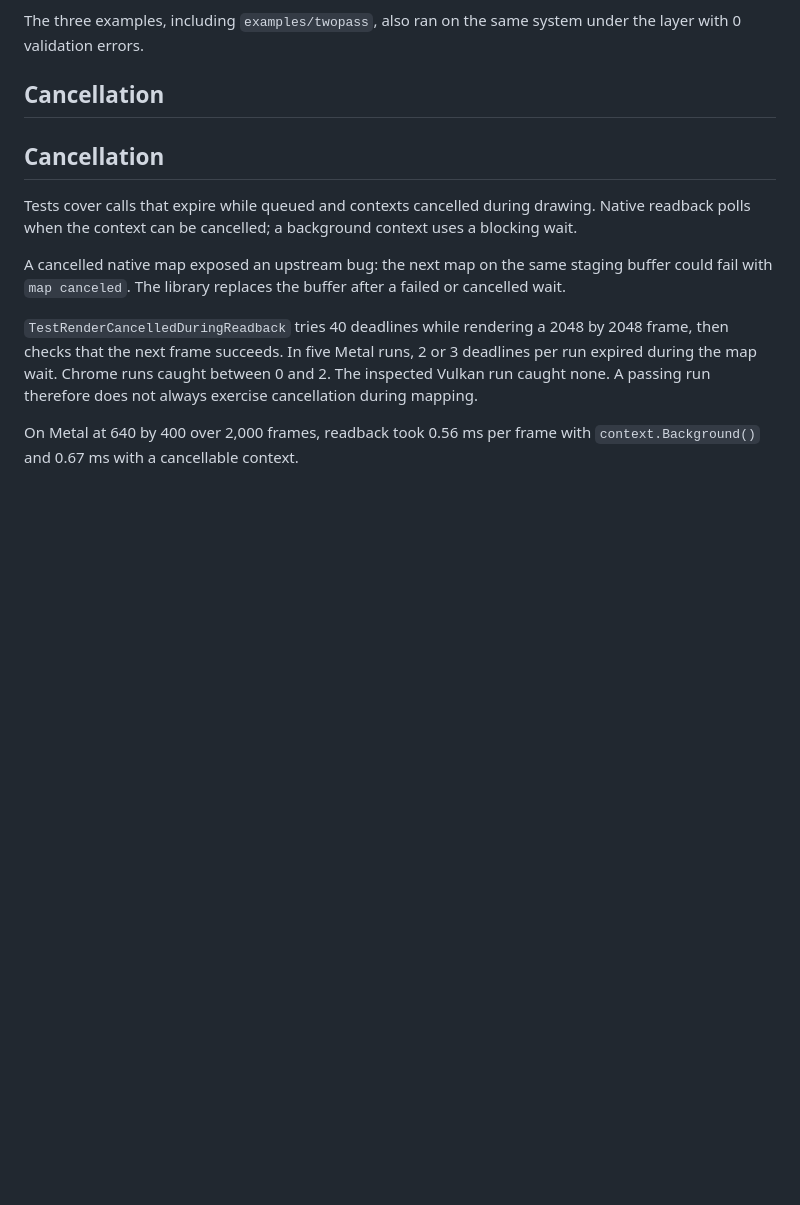
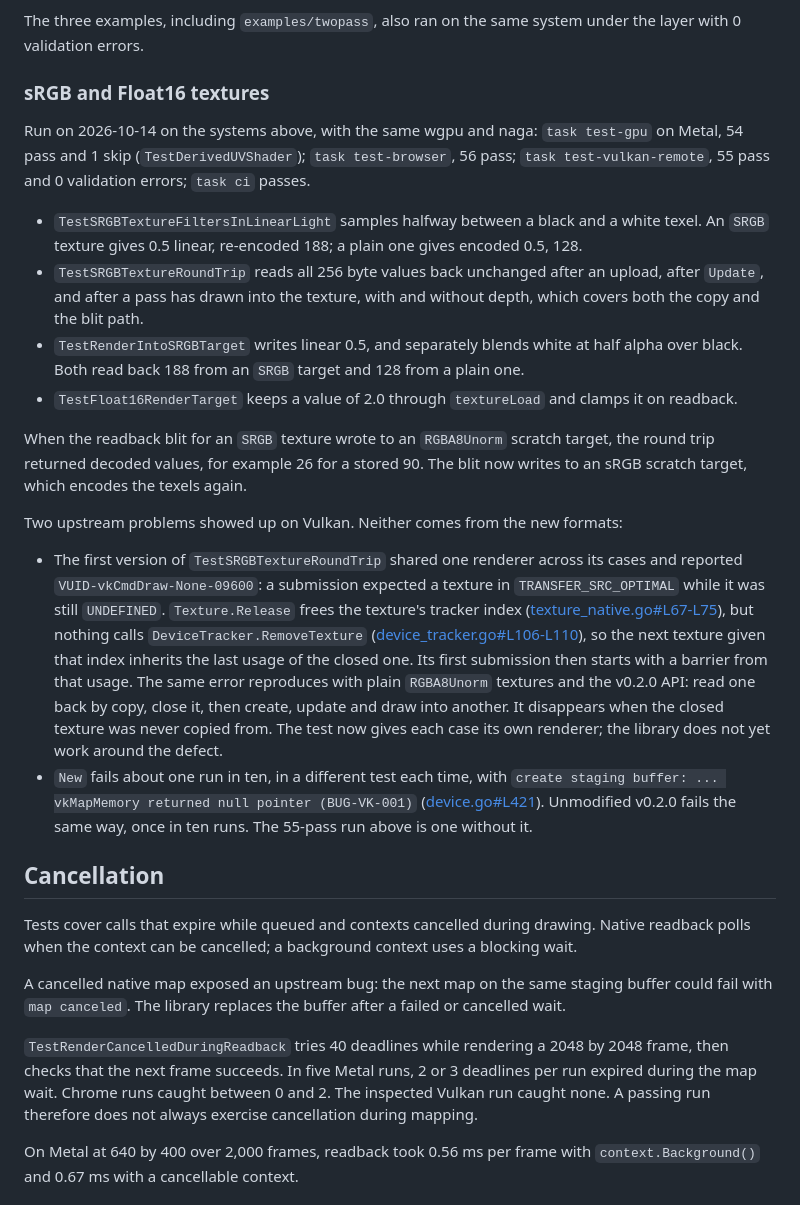
Before and after one commit to NimbleTerminal/ntgpuimage, a Markdown page: VALIDATION.md, the part around the change. Rendered like a GitHub page; blank space fills up the shorter version.

Commit message:
Record sRGB and Float16 validation results
Metal: 54 pass, 1 skip. Chrome: 56 pass. Vulkan on the NVIDIA GB10
under the validation layer: 55 pass, 0 validation errors.

Two upstream defects showed up on Vulkan, neither caused by the new
formats:

- gogpu frees a released texture's tracker index without removing it
  from the device tracker, so the next texture given that index inherits
  the stale usage and its first submission begins with a barrier from
  the wrong layout (VUID-vkCmdDraw-None-09600). It reproduces with plain
  RGBA8Unorm textures and the v0.2.0 API. The round-trip test now uses a
  renderer per case; the library does not yet work around the defect.
- New intermittently fails with "vkMapMemory returned null pointer
  (BUG-VK-001)" while creating the staging buffer, about one run in ten.
  Unmodified v0.2.0 fails the same way.

Both are listed as possible upstream fixes in DESIGN.md. Also drops a
duplicated "Cancellation" heading.

```diff
--- a/VALIDATION.md
+++ b/VALIDATION.md
@@ -93,7 +93,53 @@ errors, after these findings in wgpu v0.34.5:
 The three examples, including `examples/twopass`, also ran on the same
 system under the layer with 0 validation errors.
 
-## Cancellation
+### sRGB and Float16 textures
+
+Run on 2026-10-14 on the systems above, with the same wgpu and naga:
+`task test-gpu` on Metal, 54 pass and 1 skip (`TestDerivedUVShader`);
+`task test-browser`, 56 pass; `task test-vulkan-remote`, 55 pass and 0
+validation errors; `task ci` passes.
+
+- `TestSRGBTextureFiltersInLinearLight` samples halfway between a black and
+  a white texel. An `SRGB` texture gives 0.5 linear, re-encoded 188; a plain
+  one gives encoded 0.5, 128.
+- `TestSRGBTextureRoundTrip` reads all 256 byte values back unchanged after
+  an upload, after `Update`, and after a pass has drawn into the texture,
+  with and without depth, which covers both the copy and the blit path.
+- `TestRenderIntoSRGBTarget` writes linear 0.5, and separately blends white
+  at half alpha over black. Both read back 188 from an `SRGB` target and
+  128 from a plain one.
+- `TestFloat16RenderTarget` keeps a value of 2.0 through `textureLoad` and
+  clamps it on readback.
+
+When the readback blit for an `SRGB` texture wrote to an `RGBA8Unorm`
+scratch target, the round trip returned decoded values, for example 26 for
+a stored 90. The blit now writes to an sRGB scratch target, which encodes
+the texels again.
+
+Two upstream problems showed up on Vulkan. Neither comes from the new
+formats:
+
+- The first version of `TestSRGBTextureRoundTrip` shared one renderer
+  across its cases and reported `VUID-vkCmdDraw-None-09600`: a submission
+  expected a texture in `TRANSFER_SRC_OPTIMAL` while it was still
+  `UNDEFINED`. `Texture.Release` frees the texture's tracker index
+  ([texture_native.go#L67-L75](https://github.com/gogpu/wgpu/blob/v0.34.5/texture_native.go#L67-L75)),
+  but nothing calls `DeviceTracker.RemoveTexture`
+  ([device_tracker.go#L106-L110](https://github.com/gogpu/wgpu/blob/v0.34.5/core/device_tracker.go#L106-L110)),
+  so the next texture given that index inherits the last usage of the
+  closed one. Its first submission then starts with a barrier from that
+  usage. The same error reproduces with plain `RGBA8Unorm` textures and the
+  v0.2.0 API: read one back by copy, close it, then create, update and draw
+  into another. It disappears when the closed texture was never copied
+  from. The test now gives each case its own renderer; the library does not
+  yet work around the defect.
+- `New` fails about one run in ten, in a different test each time, with
+  `create staging buffer: ... vkMapMemory returned null pointer (BUG-VK-001)`
+  ([device.go#L421](https://github.com/gogpu/wgpu/blob/v0.34.5/hal/vulkan/device.go#L421)).
+  Unmodified v0.2.0 fails the same way, once in ten runs. The 55-pass run
+  above is one without it.
+
 ## Cancellation
 
 Tests cover calls that expire while queued and contexts cancelled during
```
Also changed, not shown: DESIGN.md (+2 -0 lines).
